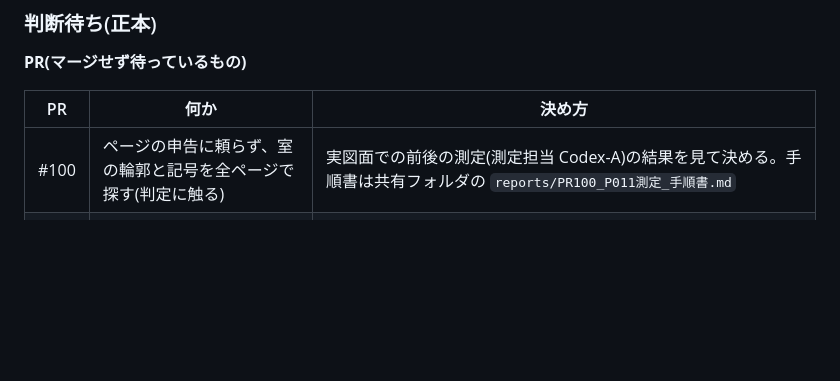
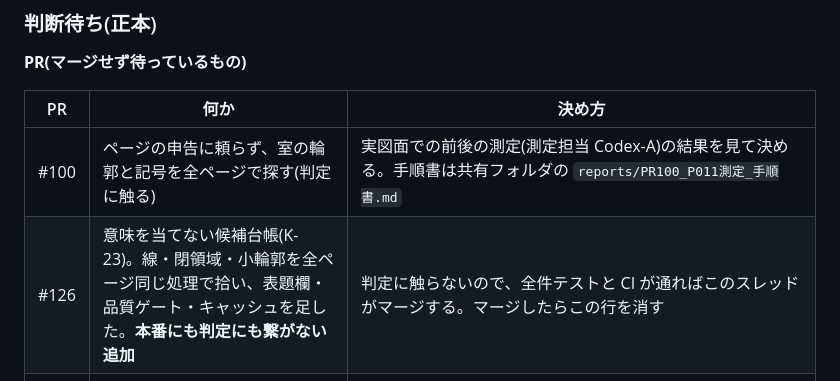
Before and after one commit to buildprotokyo-byte/-, a Markdown page: docs/coordination/status.md, the part around the change. Drawn GitHub-style; blank space fills up the shorter version.

Commit message:
status.md: 判断待ちに #126(K-23 候補台帳)を載せる
Co-Authored-By: Claude Opus 5.5 (1M context) <noreply@anthropic.com>
Claude-Session: https://claude.ai/code/session_01AHD372tmFgqvixczaxSzqk

```diff
--- a/docs/coordination/status.md
+++ b/docs/coordination/status.md
@@ -37,6 +37,7 @@
 | PR | 何か | 決め方 |
 |---|---|---|
 | #100 | ページの申告に頼らず、室の輪郭と記号を全ページで探す(判定に触る) | 実図面での前後の測定(測定担当 Codex-A)の結果を見て決める。手順書は共有フォルダの `reports/PR100_P011測定_手順書.md` |
+| #126 | 意味を当てない候補台帳(K-23)。線・閉領域・小輪郭を全ページ同じ処理で拾い、表題欄・品質ゲート・キャッシュを足した。**本番にも判定にも繋がない追加** | 判定に触らないので、全件テストと CI が通ればこのスレッドがマージする。マージしたらこの行を消す |
 | #118 | 「会社のルールの行」を「図面に現れない行」に改名(K-17 1 番、コード)。行に付く文言 2 つと説明の文だけが変わる | 判定の言葉に触るので、おーちゃんの返事を待つ。**おーちゃんが戻ってから決める**(2026-09-24 00:49「全部推奨で」の 6 番)。CI 通過。変える前と後で合成の見本 3 つの出力を全部の欄で突き合わせ、違いは文言 2 つだけ。全件テストは前後とも 1,489 件 |
 
 **PR 以外**
```
